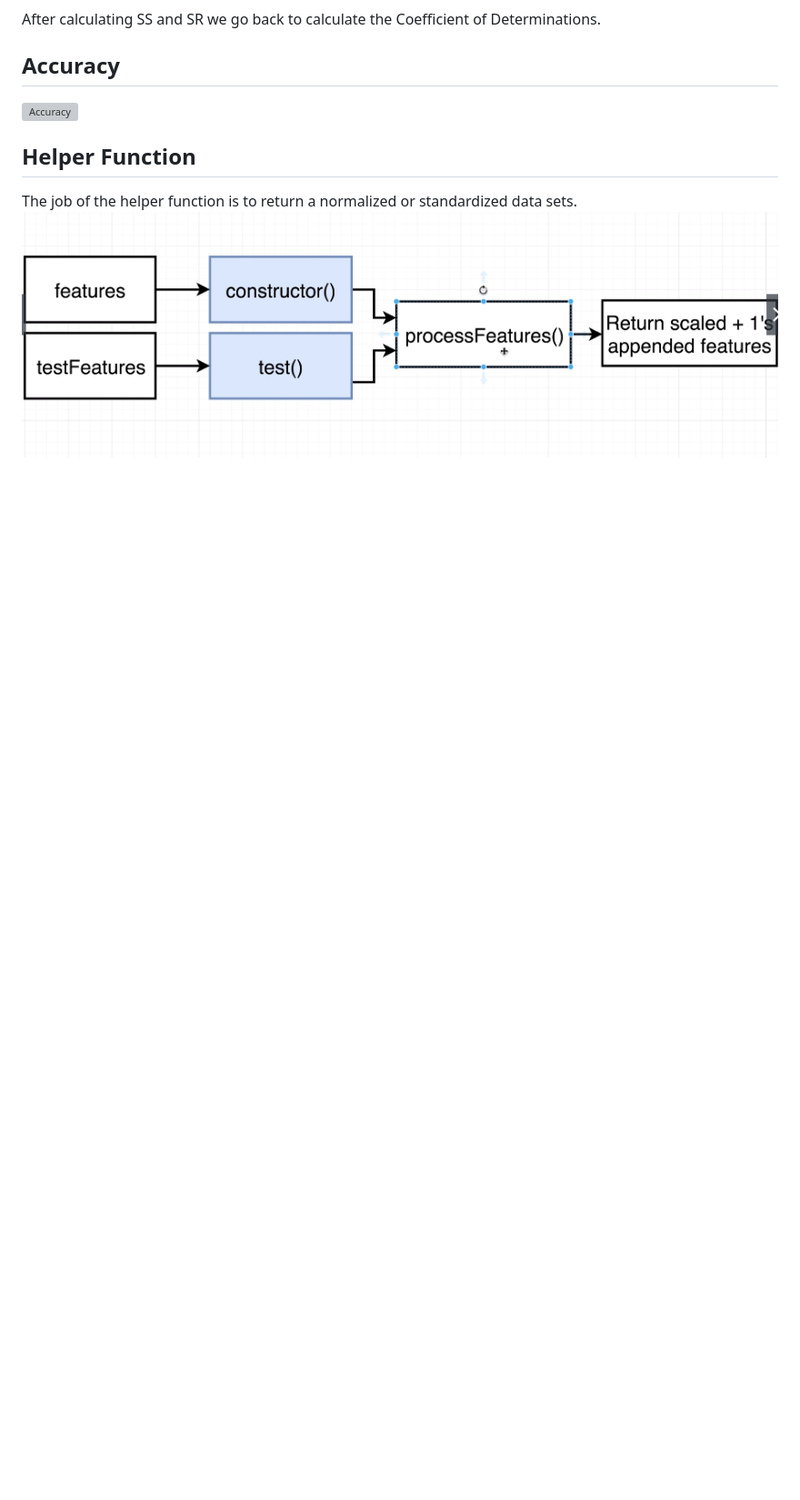
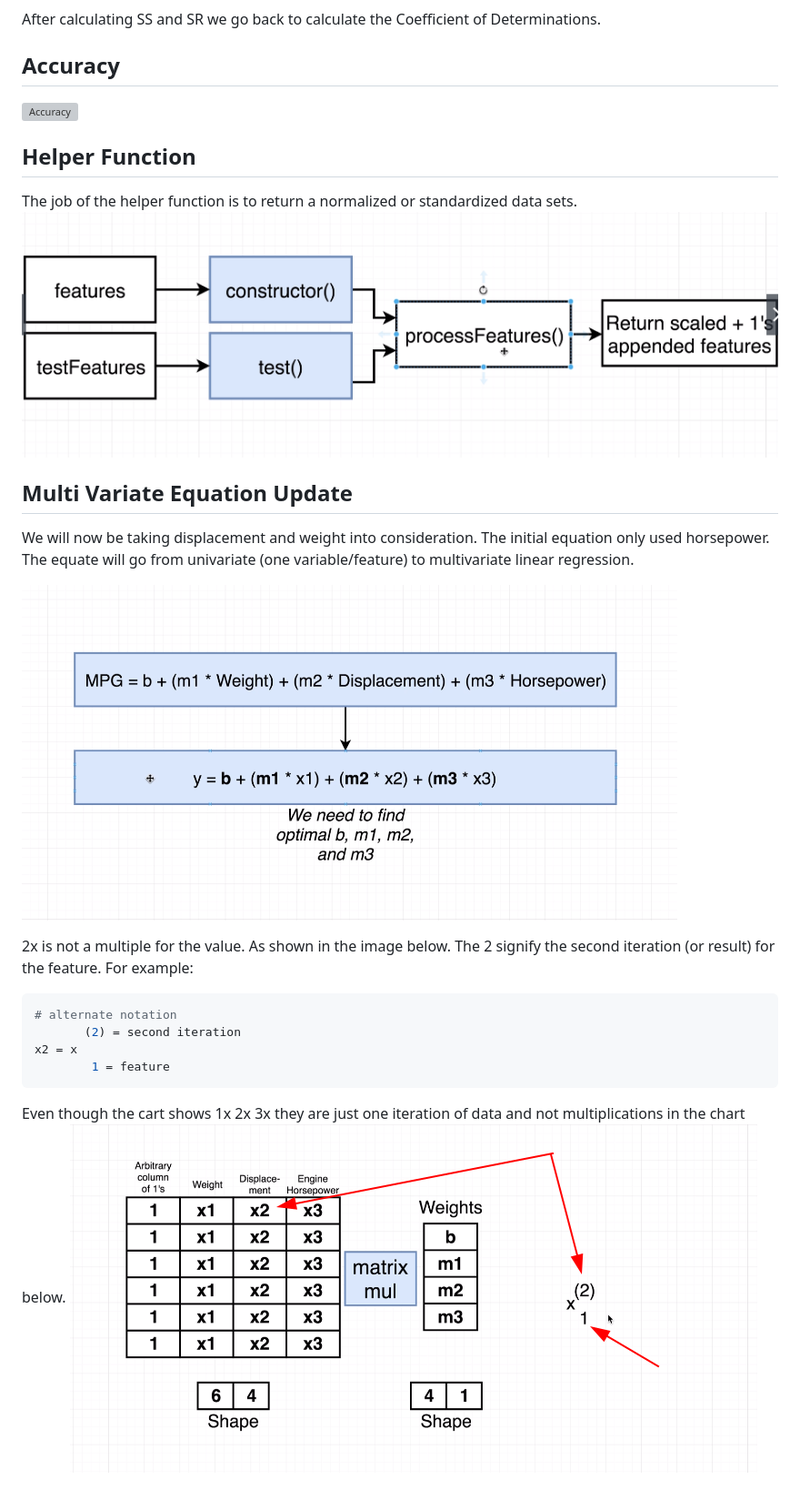
Before and after one commit to CIT99/ivand_public, a Markdown page: lectures/week-4.md, the part around the change. Shown: that part at 91% size. GitHub-like rendering; pictures changed too: lectures/img/week-1/28-multi-variate.png (added), lectures/img/week-1/29-matrix-update.png (added); blank space fills up the shorter version; grey boxes are pictures that could not be loaded.

Commit message:
s7v97 multivariate

````diff
--- a/lectures/week-4.md
+++ b/lectures/week-4.md
@@ -18,3 +18,22 @@ After calculating SS and SR we go back to calculate the Coefficient of Determina
 
 The job of the helper function is to return a normalized or standardized data sets.
 ![Helper function](img/week-1/27-helper-function.png)
+
+
+## Multi Variate Equation Update
+
+We will now be taking displacement and weight into consideration. The initial equation only used horsepower. The equate will go from univariate (one variable/feature) to multivariate linear regression.
+
+![Multivariate regression](img/week-1/28-multi-variate.png)
+
+2x is not a multiple for the value. As shown in the image below. The 2 signify the second iteration (or result) for the feature. For example:
+
+```bash
+# alternate notation
+       (2) = second iteration
+x2 = x
+        1 = feature
+```
+
+Even though the cart shows 1x 2x 3x they are just one iteration of data and not multiplications in the chart below.
+![data interation](img/week-1/29-matrix-update.png)
````
